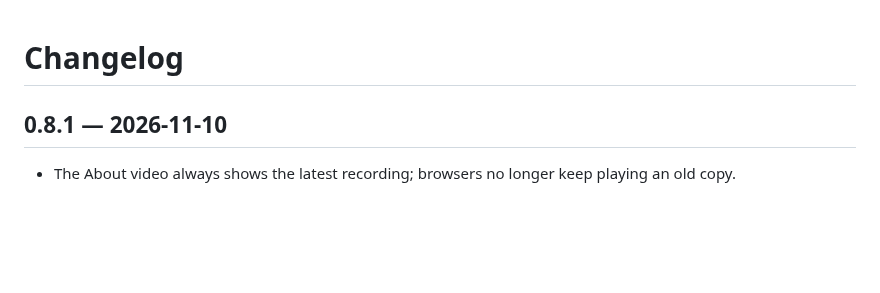
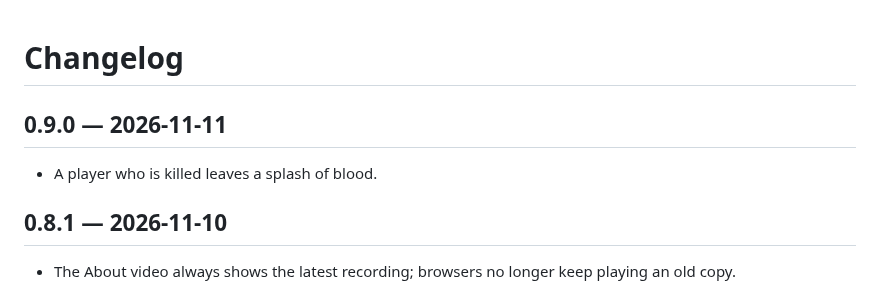
Before and after one commit to jmigual/graph-fight, a Markdown page: CHANGELOG.md, the part around the change. GitHub-like rendering; blank space fills up the shorter version.

Commit message:
Changelog 0.9.0: blood on a kill

```diff
--- a/CHANGELOG.md
+++ b/CHANGELOG.md
@@ -1,4 +1,7 @@
 # Changelog
+
+## 0.9.0 — 2026-11-11
+- A player who is killed leaves a splash of blood.
 
 ## 0.8.1 — 2026-11-10
 - The About video always shows the latest recording; browsers no longer keep playing an old copy.
```
